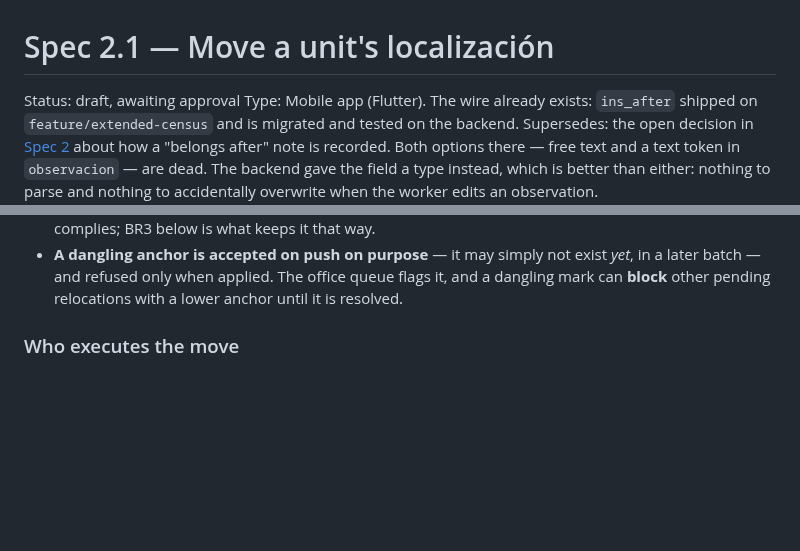
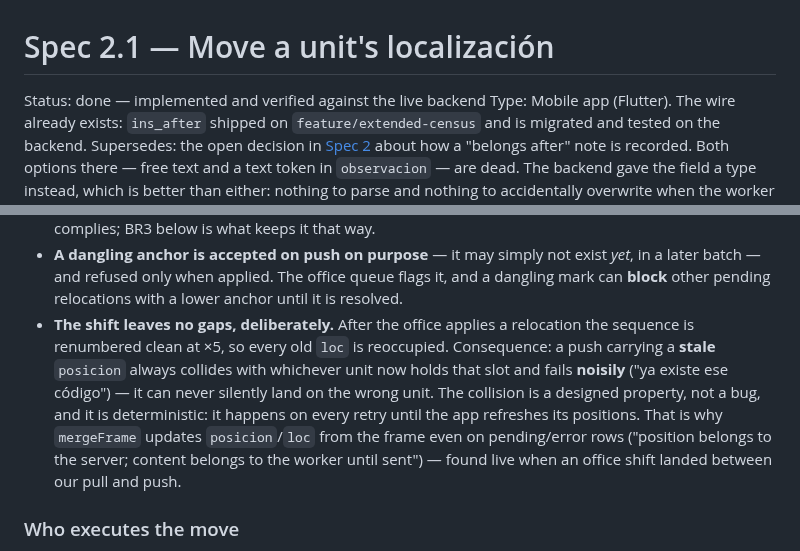
Before and after one commit to georadical/layerflow-mobile, a Markdown page: specs/relocate-unit.md, 2 parts joined by grey strips. GitHub-like rendering; blank space fills up the shorter version.

Commit message:
docs(spec): record the no-gaps collision property confirmed by the backend
Co-Authored-By: Claude Fable 5 <noreply@anthropic.com>

```diff
--- a/specs/relocate-unit.md
+++ b/specs/relocate-unit.md
@@ -1,6 +1,6 @@
 # Spec 2.1 — Move a unit's localización
 
-Status: draft, awaiting approval
+Status: done — implemented and verified against the live backend
 Type: Mobile app (Flutter). The wire already exists: `ins_after` shipped on
 `feature/extended-census` and is migrated and tested on the backend.
 Supersedes: the open decision in [Spec 2](strict-order-capture.md) about how a
@@ -63,6 +63,16 @@ Used on resume to show which units are still awaiting relocation.
   exist *yet*, in a later batch — and refused only when applied. The office
   queue flags it, and a dangling mark can **block** other pending relocations
   with a lower anchor until it is resolved.
+- **The shift leaves no gaps, deliberately.** After the office applies a
+  relocation the sequence is renumbered clean at ×5, so every old `loc` is
+  reoccupied. Consequence: a push carrying a **stale** `posicion` always
+  collides with whichever unit now holds that slot and fails **noisily** ("ya
+  existe ese código") — it can never silently land on the wrong unit. The
+  collision is a designed property, not a bug, and it is deterministic: it
+  happens on every retry until the app refreshes its positions. That is why
+  `mergeFrame` updates `posicion`/`loc` from the frame even on pending/error
+  rows ("position belongs to the server; content belongs to the worker until
+  sent") — found live when an office shift landed between our pull and push.
 
 ### Who executes the move
 **The office, never the app.** The operator applies the shift and the flag
```
